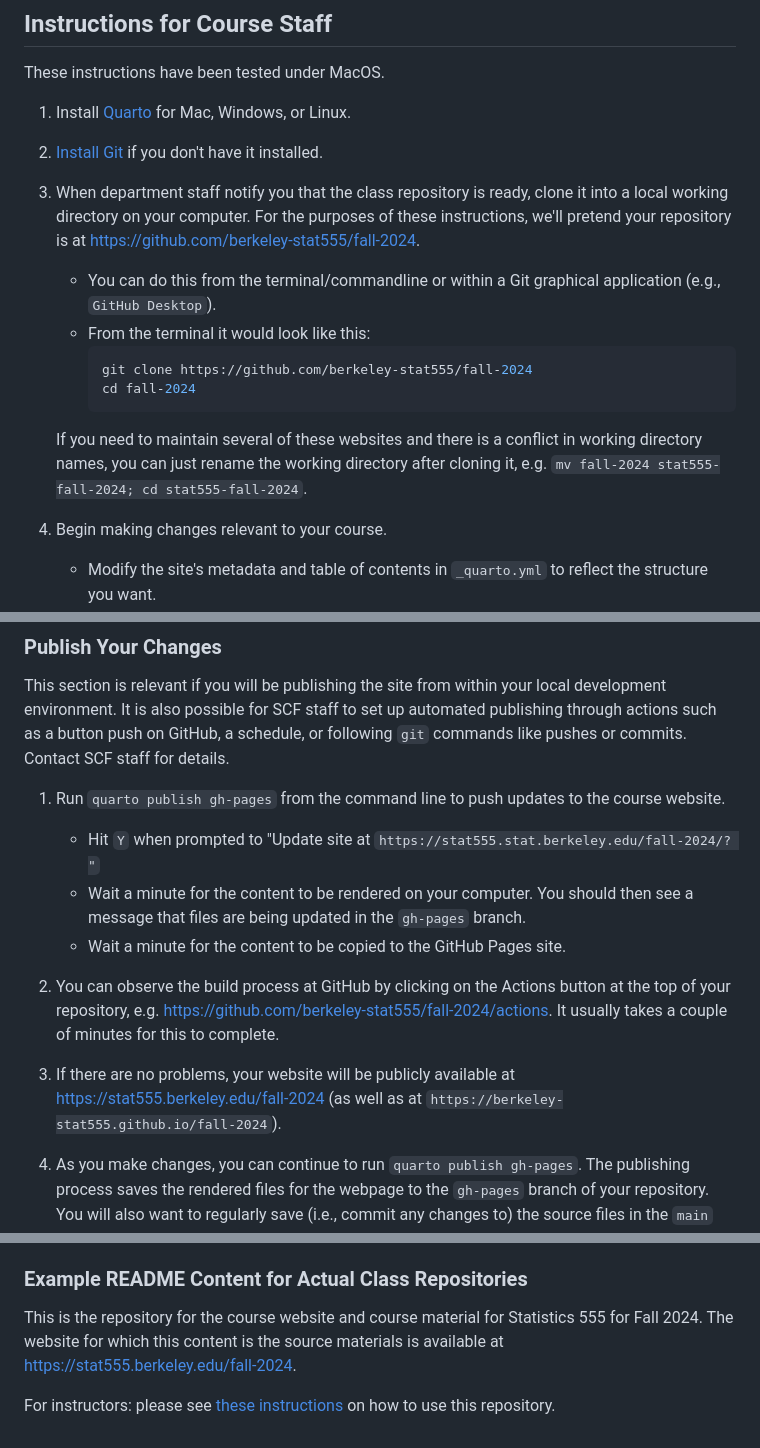
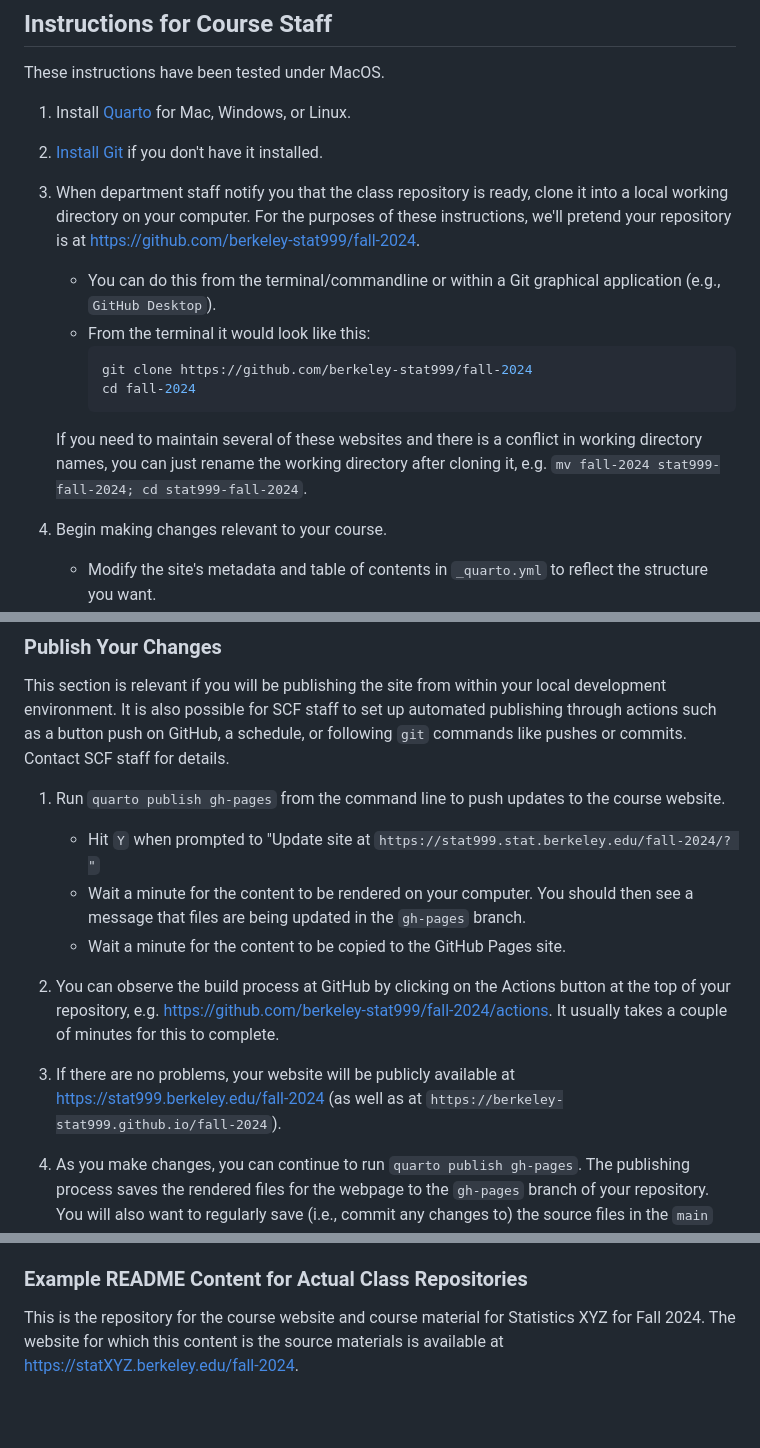
Before and after one commit to berkeley-cdss/course-site-quarto, a Markdown page: README.md, 3 parts joined by grey strips. GitHub-like rendering; blank space fills up the shorter version.

````diff
--- a/README.md
+++ b/README.md
@@ -75,14 +78,14 @@ These instructions have been tested under MacOS.
 
 2. [Install Git](https://git-scm.com/downloads) if you don't have it installed.
 
-3. When department staff notify you that the class repository is ready, clone it into a local working directory on your computer. For the purposes of these instructions, we'll pretend your repository is at https://github.com/berkeley-stat555/fall-2024.
+3. When department staff notify you that the class repository is ready, clone it into a local working directory on your computer. For the purposes of these instructions, we'll pretend your repository is at https://github.com/berkeley-stat999/fall-2024.
    - You can do this from the terminal/commandline or within a Git graphical application (e.g., `GitHub Desktop`).
    - From the terminal it would look like this:
      ```bash
-     git clone https://github.com/berkeley-stat555/fall-2024
+     git clone https://github.com/berkeley-stat999/fall-2024
      cd fall-2024
      ```
-   If you need to maintain several of these websites and there is a conflict in working directory names, you can just rename the working directory after cloning it, e.g. `mv fall-2024 stat555-fall-2024; cd stat555-fall-2024`.
+   If you need to maintain several of these websites and there is a conflict in working directory names, you can just rename the working directory after cloning it, e.g. `mv fall-2024 stat999-fall-2024; cd stat999-fall-2024`.
 
 
 4. Begin making changes relevant to your course.
@@ -129,13 +132,13 @@ Run `quarto preview` to see your site locally. Quarto will bring up the website
 This section is relevant if you will be publishing the site from within your local development environment. It is also possible for SCF staff to set up automated publishing through actions such as a button push on GitHub, a schedule, or following `git` commands like pushes or commits. Contact SCF staff for details.
 
 1. Run `quarto publish gh-pages` from the command line to push updates to the course website.
-   - Hit `Y` when prompted to "Update site at `https://stat555.stat.berkeley.edu/fall-2024/? "`
+   - Hit `Y` when prompted to "Update site at `https://stat999.stat.berkeley.edu/fall-2024/? "`
    - Wait a minute for the content to be rendered on your computer. You should then see a message that files are being updated in the `gh-pages` branch.
    - Wait a minute for the content to be copied to the GitHub Pages site.
 
-2. You can observe the build process at GitHub by clicking on the Actions button at the top of your repository, e.g. https://github.com/berkeley-stat555/fall-2024/actions. It usually takes a couple of minutes for this to complete.
+2. You can observe the build process at GitHub by clicking on the Actions button at the top of your repository, e.g. https://github.com/berkeley-stat999/fall-2024/actions. It usually takes a couple of minutes for this to complete.
 
-3. If there are no problems, your website will be publicly available at https://stat555.berkeley.edu/fall-2024 (as well as at `https://berkeley-stat555.github.io/fall-2024`).
+3. If there are no problems, your website will be publicly available at https://stat999.berkeley.edu/fall-2024 (as well as at `https://berkeley-stat999.github.io/fall-2024`).
 
 4. As you make changes, you can continue to run `quarto publish gh-pages`. The publishing process saves the rendered files for the webpage to the `gh-pages` branch of your repository. You will also want to regularly save (i.e., commit any changes to) the source files in the `main` (default) branch of your repository (Steps 5 and 6 above).
 
@@ -191,7 +194,5 @@ The SCF is happy to help. Please [contact us](https://statistics.berkeley.edu/co
 
 ### Example README Content for Actual Class Repositories
 
-This is the repository for the course website and course material for Statistics 555 for Fall 2024.
-The website for which this content is the source materials is available at <https://stat555.berkeley.edu/fall-2024>.
-
-For instructors: please see [these instructions](https://github.com/berkeley-scf/course-site-quarto#instructions-for-course-staff) on how to use this repository.
+This is the repository for the course website and course material for Statistics XYZ for Fall 2024.
+The website for which this content is the source materials is available at <https://statXYZ.berkeley.edu/fall-2024>.
````
Also changed, not shown: other parts of README.md (+8 -5 lines).
